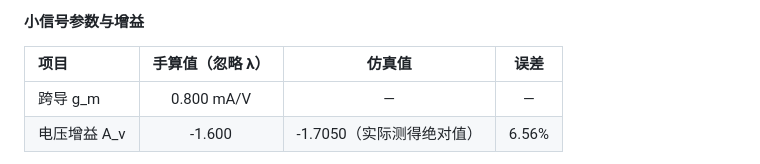
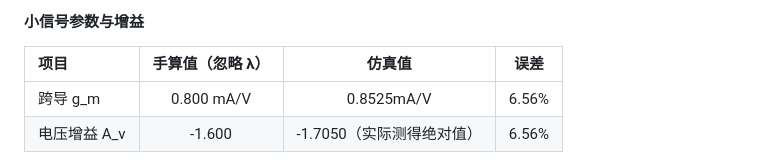
Before and after one commit to Wayne-boop535/mission, a Markdown page: README.md, the part around the change. GitHub-like rendering.

```diff
--- a/README.md
+++ b/README.md
@@ -155,7 +155,7 @@ AI 生成的代码用了 BFS（广度优先搜索）计算蛇头到食物的最
 
 | 项目 | 手算值（忽略 λ） | 仿真值 | 误差 |
 | :--- | :---: | :---: | :---: |
-| 跨导 g_m | 0.800 mA/V | — | — |
+| 跨导 g_m | 0.800 mA/V | 0.8525mA/V | 6.56% |
 | 电压增益 A_v | -1.600 | -1.7050（实际测得绝对值） | 6.56% |
 
 **误差说明：** 手算时忽略了沟道长度调制效应（λ=0），因此 I_D 偏小，增益偏小。仿真中考虑了 λ=0.02，导致 I_D 增大、跨导 g_m 增大、输出电阻 r_o 有限，因此实测增益 (-1.705) 比理想手算值 (-1.600) 略大。这属于正常的模型偏差。
```
